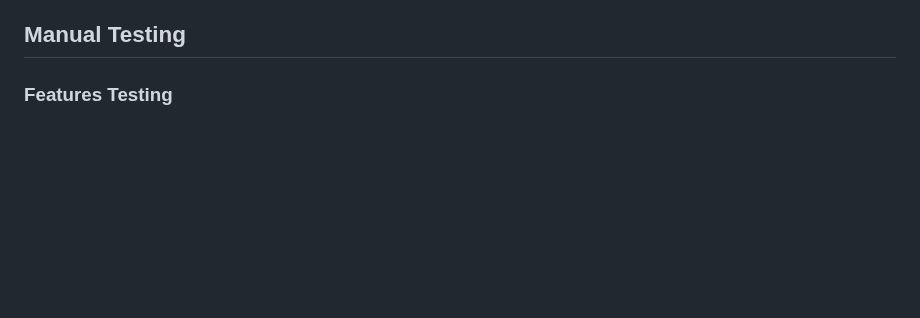
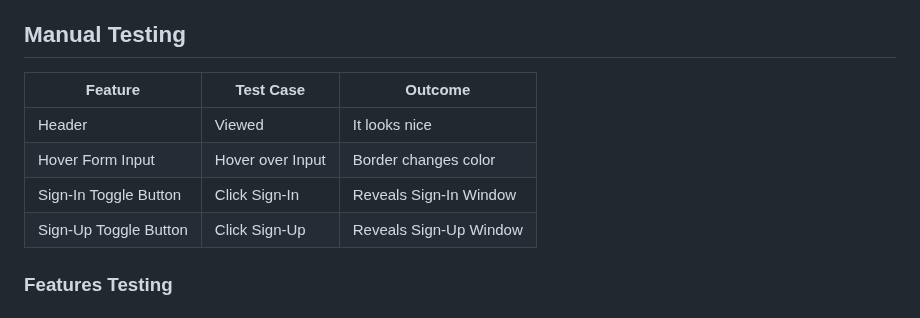
Before and after one commit to cameronjamesw/american-history-quiz, a Markdown page: README.md, the part around the change. Rendered like a GitHub page; blank space fills up the shorter version.

Commit message:
add basic form to manual testing

```diff
--- a/README.md
+++ b/README.md
@@ -113,6 +113,13 @@ The live link can be found here - https://cameronjamesw.github.io/american-histo
 
 ## Manual Testing
 
+Feature | Test Case | Outcome
+--- | --- | ---
+Header | Viewed | It looks nice
+Hover Form Input | Hover over Input | Border changes color
+Sign-In Toggle Button | Click Sign-In | Reveals Sign-In Window
+Sign-Up Toggle Button | Click Sign-Up | Reveals Sign-Up Window
+
 ### Features Testing
 
 ### Browser Compatiblity
```
